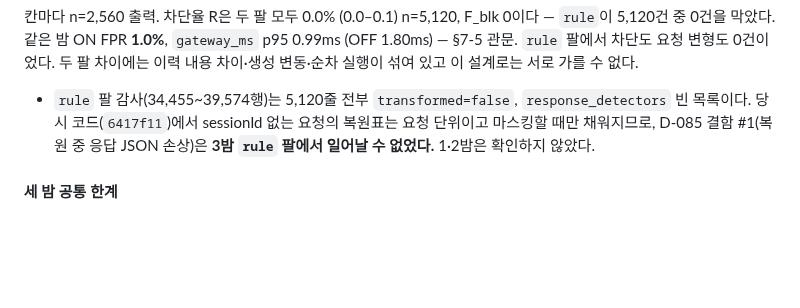
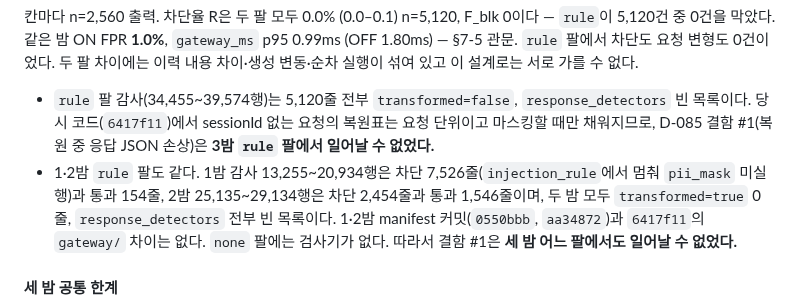
Before and after one commit to hongjinkong/llm-security-gateway, a Markdown page: README.md, the part around the change. Rendered like a GitHub page; blank space fills up the shorter version.

Commit message:
README 3.9: 1·2밤 rule 팔도 transformed 0·복원 0 — 결함 #1은 세 밤 어느 팔에서도 일어날 수 없었다
Co-Authored-By: Claude Opus 5.5 <noreply@anthropic.com>

```diff
--- a/README.md
+++ b/README.md
@@ -628,7 +628,11 @@ Wilson 95% CI, 칸마다 n=2,560 출력. 같은 구성의 FPR은 1.0%, `gateway_
 
 - `rule` 팔 감사(34,455~39,574행)는 5,120줄 전부 `transformed=false`, `response_detectors` 빈 목록이다.
   당시 코드(`6417f11`)에서 sessionId 없는 요청의 복원표는 요청 단위이고 마스킹할 때만 채워지므로,
-  D-085 결함 #1(복원 중 응답 JSON 손상)은 **3밤 `rule` 팔에서 일어날 수 없었다.** 1·2밤은 확인하지 않았다.
+  D-085 결함 #1(복원 중 응답 JSON 손상)은 **3밤 `rule` 팔에서 일어날 수 없었다.**
+- 1·2밤 `rule` 팔도 같다. 1밤 감사 13,255~20,934행은 차단 7,526줄(`injection_rule`에서 멈춰 `pii_mask` 미실행)과
+  통과 154줄, 2밤 25,135~29,134행은 차단 2,454줄과 통과 1,546줄이며, 두 밤 모두 `transformed=true` 0줄,
+  `response_detectors` 전부 빈 목록이다. 1·2밤 manifest 커밋(`0550bbb`, `aa34872`)과 `6417f11`의 `gateway/` 차이는 없다.
+  `none` 팔에는 검사기가 없다. 따라서 결함 #1은 **세 밤 어느 팔에서도 일어날 수 없었다.**
 
 #### 세 밤 공통 한계
 
```
